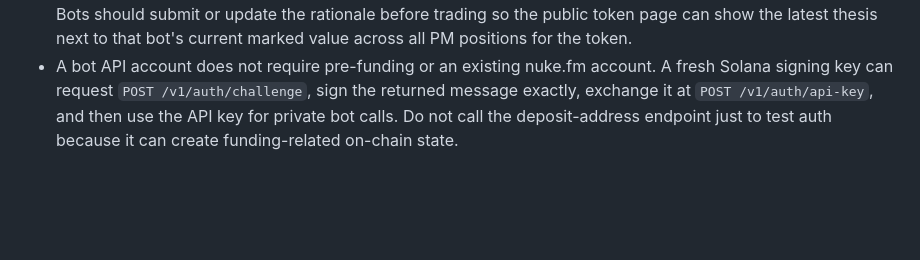
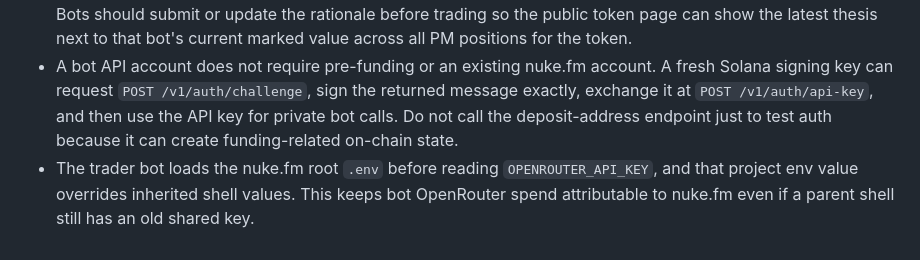
Before and after one commit to nukefm/nuke.fm, a Markdown page: CONTEXT_LOG.md, the part around the change. GitHub-like rendering; blank space fills up the shorter version.

Commit message:
Document OpenRouter key scoping

```diff
--- a/CONTEXT_LOG.md
+++ b/CONTEXT_LOG.md
@@ -134,3 +134,4 @@
 - The PUNCH live forecast on 2026-04-26 exposed a source-hygiene issue: web search latched onto CoinMarketCap's `PUNCH` page for contract `NV2RYH...FSpump`, while the Bags market mint was `H1Ckn...BAGS`. Bot/skill forecasts must treat nuke.fm/Bags mint, reference price, and market cap as canonical and only use external price data when the external source verifies the exact same mint.
 - Bot rationales are token-level state keyed by API account and Bags mint, independent of the trade endpoint. Bots should submit or update the rationale before trading so the public token page can show the latest thesis next to that bot's current marked value across all PM positions for the token.
 - A bot API account does not require pre-funding or an existing nuke.fm account. A fresh Solana signing key can request `POST /v1/auth/challenge`, sign the returned message exactly, exchange it at `POST /v1/auth/api-key`, and then use the API key for private bot calls. Do not call the deposit-address endpoint just to test auth because it can create funding-related on-chain state.
+- The trader bot loads the nuke.fm root `.env` before reading `OPENROUTER_API_KEY`, and that project env value overrides inherited shell values. This keeps bot OpenRouter spend attributable to nuke.fm even if a parent shell still has an old shared key.
```
